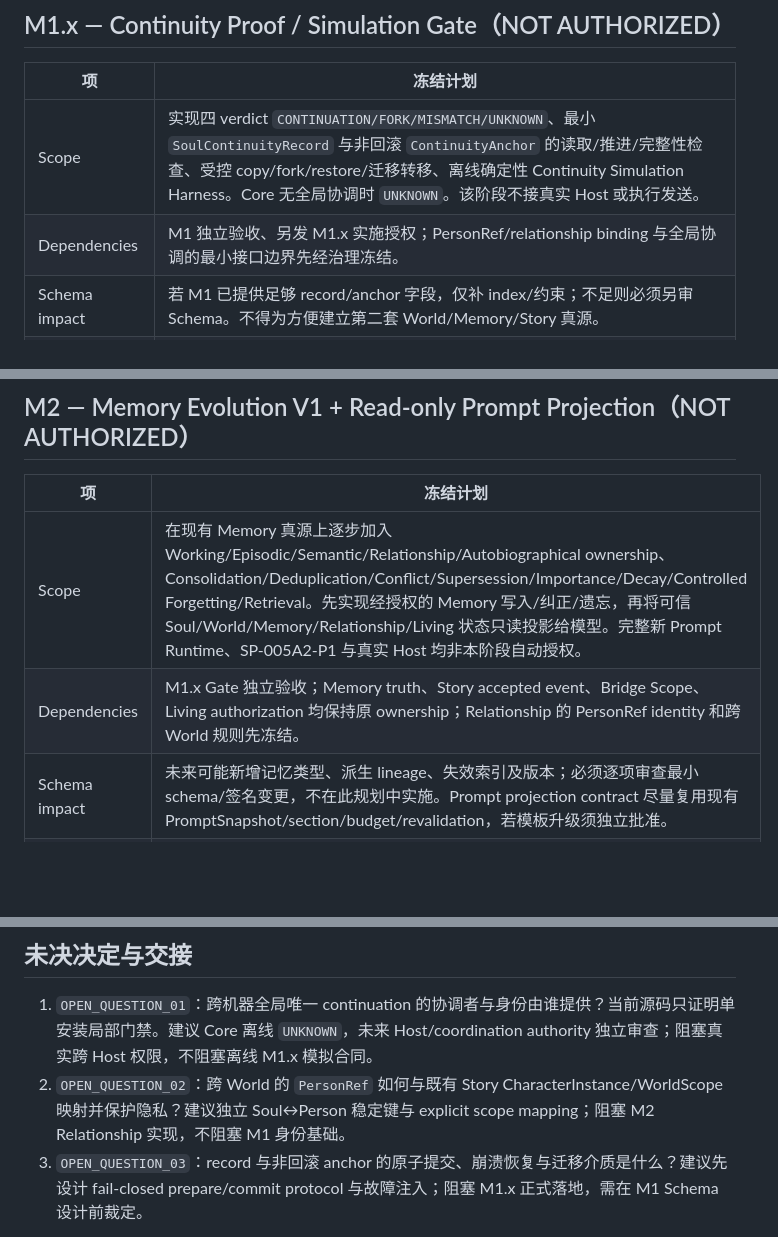
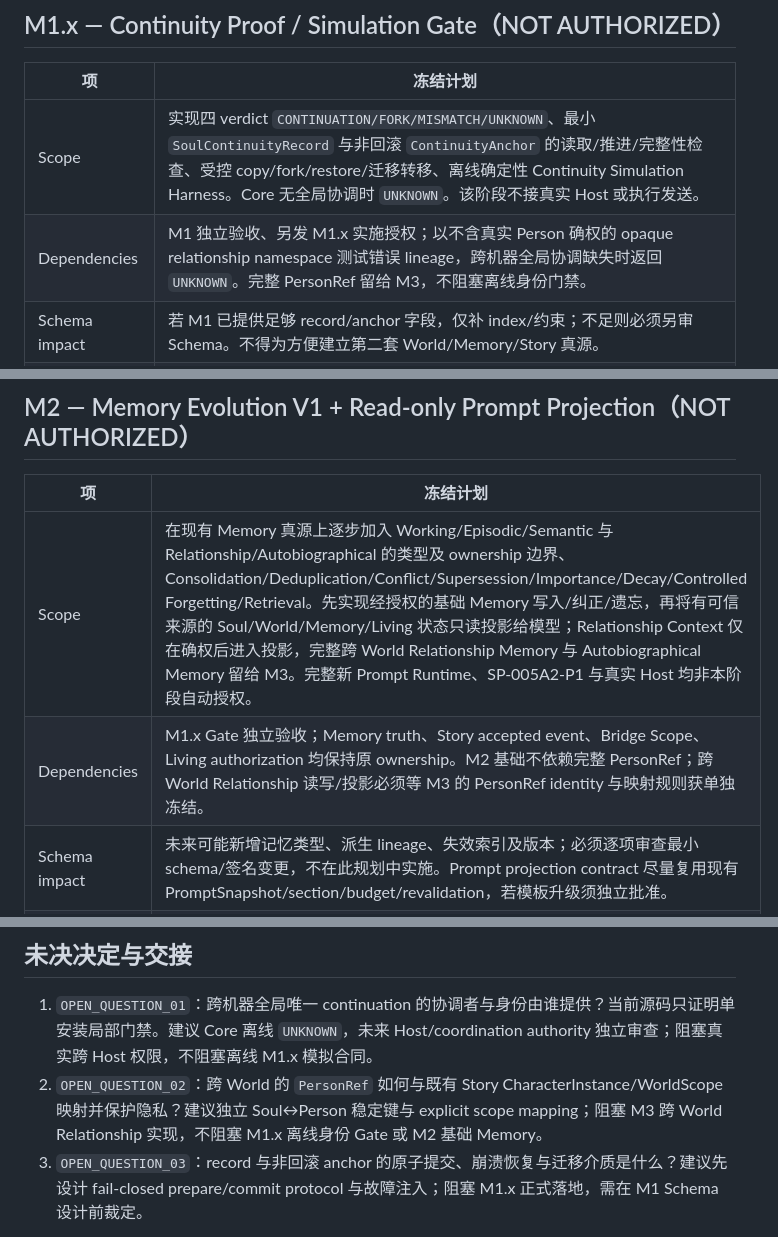
Before and after one commit to y19870785/life-engine, a Markdown page: docs/planning/SP-006S0-IMPLEMENTATION-PLAN.md, 3 parts joined by grey strips. GitHub-like rendering; blank space fills up the shorter version.

Commit message:
docs: 对齐 PersonRef 的阶段门禁

```diff
--- a/docs/planning/SP-006S0-IMPLEMENTATION-PLAN.md
+++ b/docs/planning/SP-006S0-IMPLEMENTATION-PLAN.md
@@ -31,7 +31,7 @@ Execution Base = `5f04caf5050efb4742a8f6cb1f8546544d935b64`，仅表示本规划
 | 项 | 冻结计划 |
 | --- | --- |
 | Scope | 实现四 verdict `CONTINUATION/FORK/MISMATCH/UNKNOWN`、最小 `SoulContinuityRecord` 与非回滚 `ContinuityAnchor` 的读取/推进/完整性检查、受控 copy/fork/restore/迁移转移、离线确定性 Continuity Simulation Harness。Core 无全局协调时 `UNKNOWN`。该阶段不接真实 Host 或执行发送。 |
-| Dependencies | M1 独立验收、另发 M1.x 实施授权；PersonRef/relationship binding 与全局协调的最小接口边界先经治理冻结。 |
+| Dependencies | M1 独立验收、另发 M1.x 实施授权；以不含真实 Person 确权的 opaque relationship namespace 测试错误 lineage，跨机器全局协调缺失时返回 `UNKNOWN`。完整 PersonRef 留给 M3，不阻塞离线身份门禁。 |
 | Schema impact | 若 M1 已提供足够 record/anchor 字段，仅补 index/约束；不足则必须另审 Schema。不得为方便建立第二套 World/Memory/Story 真源。 |
 | Migration impact | 旧 backup/snapshot 的 lineage 位点按未知处理，不能因 restore 成功升级为 continuation；升级时保留非回滚 anchor 与旧分支撤销证据。 |
 | Test strategy | 按[矩阵](SP-006S0-CONTINUITY-VALIDATION-MATRIX.md) S01–S16、S19–S20 逐项跑正负例、崩溃注入、复制、并发、损坏、旧 snapshot、不同 Model、模拟 Host 迁移；结构化 fixture 与可重复证据。绝不把 attempt/simulation 标为真实 Host PASS。 |
@@ -44,8 +44,8 @@ Execution Base = `5f04caf5050efb4742a8f6cb1f8546544d935b64`，仅表示本规划
 
 | 项 | 冻结计划 |
 | --- | --- |
-| Scope | 在现有 Memory 真源上逐步加入 Working/Episodic/Semantic/Relationship/Autobiographical ownership、Consolidation/Deduplication/Conflict/Supersession/Importance/Decay/Controlled Forgetting/Retrieval。先实现经授权的 Memory 写入/纠正/遗忘，再将可信 Soul/World/Memory/Relationship/Living 状态只读投影给模型。完整新 Prompt Runtime、SP-005A2-P1 与真实 Host 均非本阶段自动授权。 |
-| Dependencies | M1.x Gate 独立验收；Memory truth、Story accepted event、Bridge Scope、Living authorization 均保持原 ownership；Relationship 的 PersonRef identity 和跨 World 规则先冻结。 |
+| Scope | 在现有 Memory 真源上逐步加入 Working/Episodic/Semantic 与 Relationship/Autobiographical 的类型及 ownership 边界、Consolidation/Deduplication/Conflict/Supersession/Importance/Decay/Controlled Forgetting/Retrieval。先实现经授权的基础 Memory 写入/纠正/遗忘，再将有可信来源的 Soul/World/Memory/Living 状态只读投影给模型；Relationship Context 仅在确权后进入投影，完整跨 World Relationship Memory 与 Autobiographical Memory 留给 M3。完整新 Prompt Runtime、SP-005A2-P1 与真实 Host 均非本阶段自动授权。 |
+| Dependencies | M1.x Gate 独立验收；Memory truth、Story accepted event、Bridge Scope、Living authorization 均保持原 ownership。M2 基础不依赖完整 PersonRef；跨 World Relationship 读写/投影必须等 M3 的 PersonRef identity 与映射规则获单独冻结。 |
 | Schema impact | 未来可能新增记忆类型、派生 lineage、失效索引及版本；必须逐项审查最小 schema/签名变更，不在此规划中实施。Prompt projection contract 尽量复用现有 PromptSnapshot/section/budget/revalidation，若模板升级须独立批准。 |
 | Migration impact | 旧聊天摘要不能自动升级为权威事实；需带 provenance 分类、重新授权或留在非权威层。删除控制与派生/缓存/备份恢复的失效位点不可回退。 |
 | Test strategy | S17/S18 与产品里程碑组合测试：事实纠正不再作为当前事实、受控遗忘后常规检索和 projection 不复活、旧 backup 恢复后仍受非回滚控制；跨 World/RP 隔离、budget trimming、revision/fingerprint/cache invalidation；模型生成摘要不得直接成为权威 Memory。离线模拟，不调用模型。 |
@@ -63,7 +63,7 @@ Execution Base = `5f04caf5050efb4742a8f6cb1f8546544d935b64`，仅表示本规划
 ## 未决决定与交接
 
 1. `OPEN_QUESTION_01`：跨机器全局唯一 continuation 的协调者与身份由谁提供？当前源码只证明单安装局部门禁。建议 Core 离线 `UNKNOWN`，未来 Host/coordination authority 独立审查；阻塞真实跨 Host 权限，不阻塞离线 M1.x 模拟合同。
-2. `OPEN_QUESTION_02`：跨 World 的 `PersonRef` 如何与既有 Story CharacterInstance/WorldScope 映射并保护隐私？建议独立 Soul↔Person 稳定键与 explicit scope mapping；阻塞 M2 Relationship 实现，不阻塞 M1 身份基础。
+2. `OPEN_QUESTION_02`：跨 World 的 `PersonRef` 如何与既有 Story CharacterInstance/WorldScope 映射并保护隐私？建议独立 Soul↔Person 稳定键与 explicit scope mapping；阻塞 M3 跨 World Relationship 实现，不阻塞 M1.x 离线身份 Gate 或 M2 基础 Memory。
 3. `OPEN_QUESTION_03`：record 与非回滚 anchor 的原子提交、崩溃恢复与迁移介质是什么？建议先设计 fail-closed prepare/commit protocol 与故障注入；阻塞 M1.x 正式落地，需在 M1 Schema 设计前裁定。
 
 三个问题的设计选项、证据和治理决策位置详见[架构文档的 Open Questions 小节](../architecture/SP-006S0-SOUL-CONTINUITY-ARCHITECTURE.md)。任何阶段需新授权；`SP-006S0 = DONE`（将来若达成）也不代表 `M1 = STARTED`。本轮终点仅为 Draft PR 独立审核。
```
